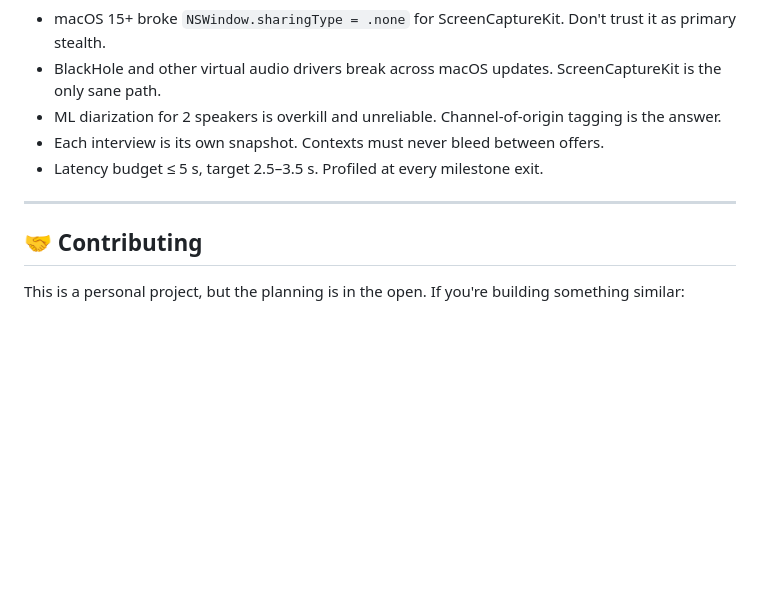
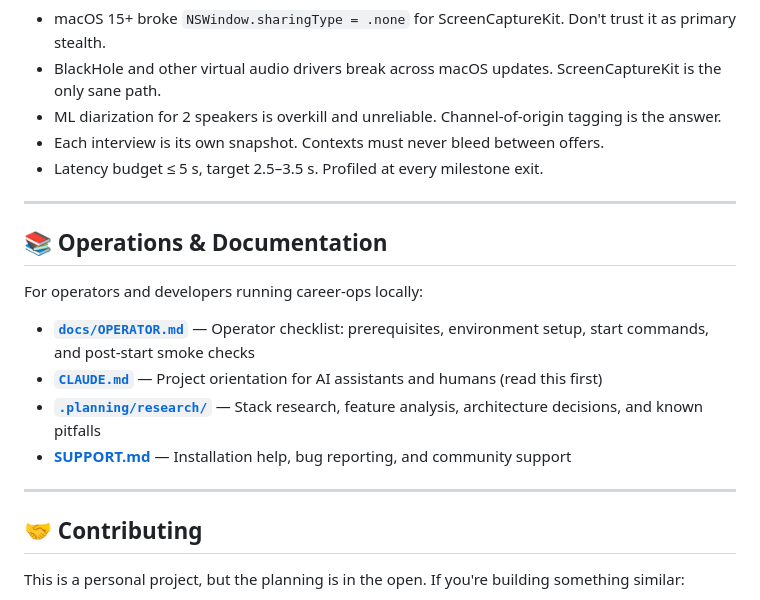
Before and after one commit to Caezarr/career-ops, a Markdown page: README.md, the part around the change. Rendered like a GitHub page; blank space fills up the shorter version.

Commit message:
docs: link OPERATOR from README
Add new 'Operations & Documentation' section to README with links to:
- docs/OPERATOR.md (new operator checklist)
- CLAUDE.md (project orientation)
- .planning/research/ (stack and architecture docs)
- SUPPORT.md (help and support)

Completes #73

Co-authored-by: Gabriel <Caezarr@users.noreply.github.com>

```diff
--- a/README.md
+++ b/README.md
@@ -248,6 +248,17 @@ Career OS sees your CVs, your applications, and (for the Live Copilot) your inte
 
 ---
 
+## 📚 Operations & Documentation
+
+For operators and developers running career-ops locally:
+
+- **[`docs/OPERATOR.md`](docs/OPERATOR.md)** — Operator checklist: prerequisites, environment setup, start commands, and post-start smoke checks
+- **[`CLAUDE.md`](CLAUDE.md)** — Project orientation for AI assistants and humans (read this first)
+- **[`.planning/research/`](.planning/research/)** — Stack research, feature analysis, architecture decisions, and known pitfalls
+- **[SUPPORT.md](SUPPORT.md)** — Installation help, bug reporting, and community support
+
+---
+
 ## 🤝 Contributing
 
 This is a personal project, but the planning is in the open. If you're building something similar:
```
